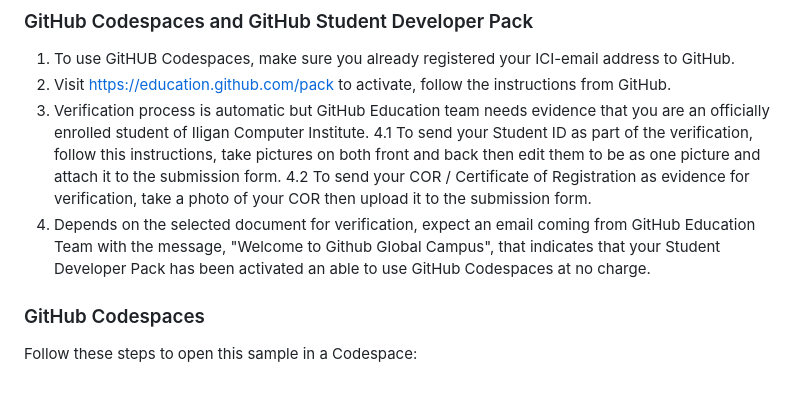
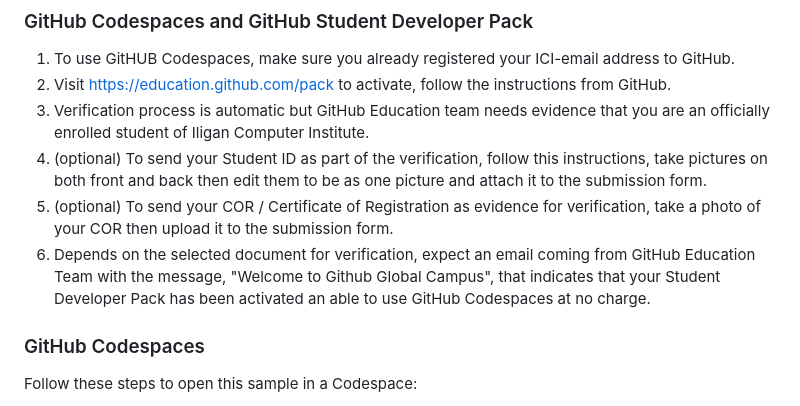
Before and after one commit to ici-github/php-mysql-container, a Markdown page: README.md, the part around the change. Rendered like a GitHub page.

Commit message:
Update README.md
Signed-off-by: Jerick Carlo Almeda <jerickalmeda@ici.edu.ph>

```diff
--- a/README.md
+++ b/README.md
@@ -11,9 +11,9 @@ This **PHP MySQL Containers for ICI IT Students** is a running container with a
 1. To use GitHUB Codespaces, make sure you already registered your ICI-email address to GitHub.
 2. Visit https://education.github.com/pack to activate, follow the instructions from GitHub.
 3. Verification process is automatic but GitHub Education team needs evidence that you are an officially enrolled student of Iligan Computer Institute.
-4.1 To send your Student ID as part of the verification, follow this instructions, take pictures on both front and back then edit them to be as one picture and attach it to the submission form.
-4.2 To send your COR / Certificate of Registration as evidence for verification, take a photo of your COR then upload it to the submission form.
-5. Depends on the selected document for verification, expect an email coming from GitHub Education Team with the message, "Welcome to Github Global Campus", that indicates that your Student Developer Pack has been activated an able to use GitHub Codespaces at no charge.
+4. (optional) To send your Student ID as part of the verification, follow this instructions, take pictures on both front and back then edit them to be as one picture and attach it to the submission form.
+5. (optional) To send your COR / Certificate of Registration as evidence for verification, take a photo of your COR then upload it to the submission form.
+6. Depends on the selected document for verification, expect an email coming from GitHub Education Team with the message, "Welcome to Github Global Campus", that indicates that your Student Developer Pack has been activated an able to use GitHub Codespaces at no charge.
 
 ### GitHub Codespaces
 Follow these steps to open this sample in a Codespace:
```
